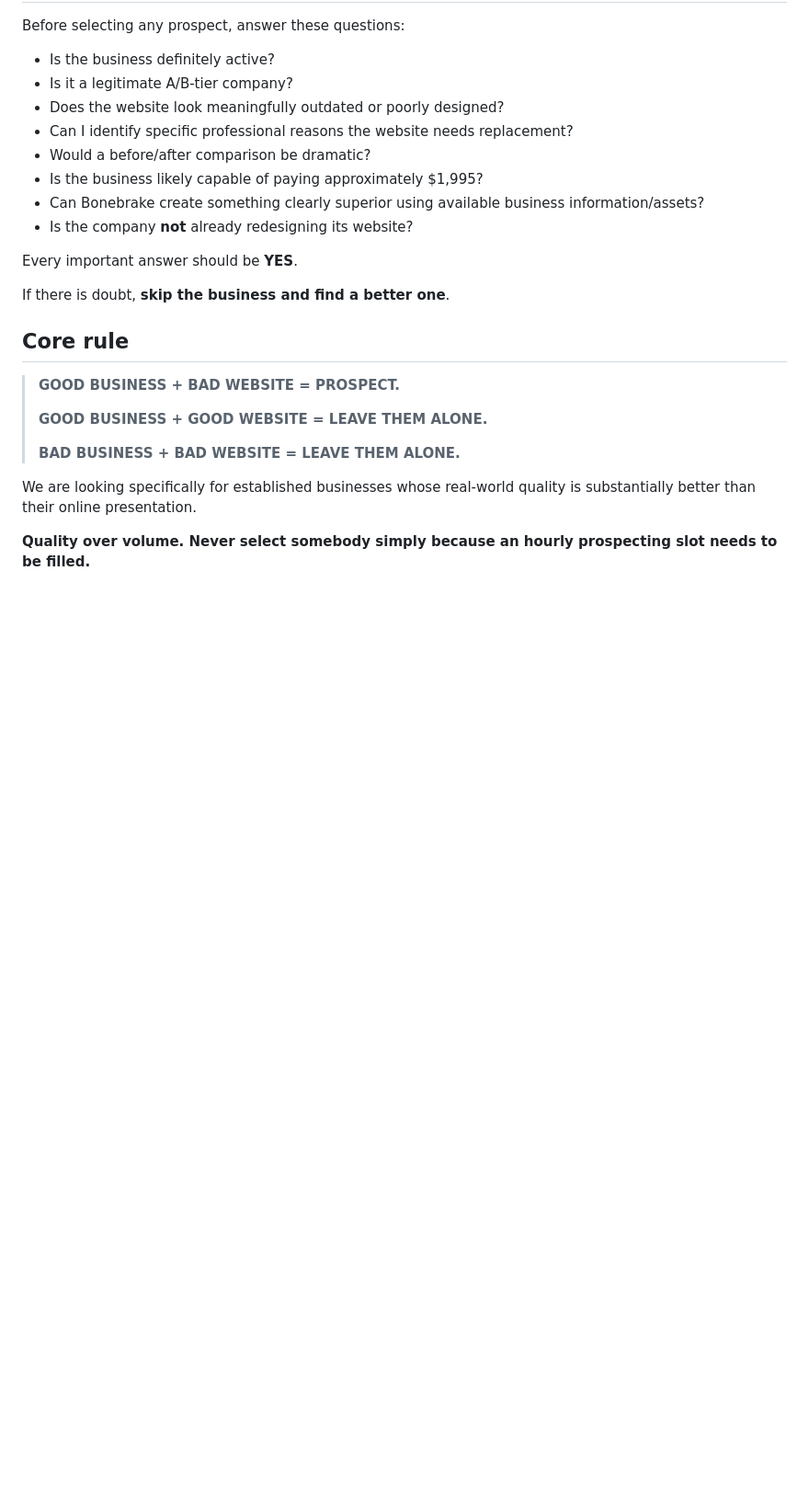
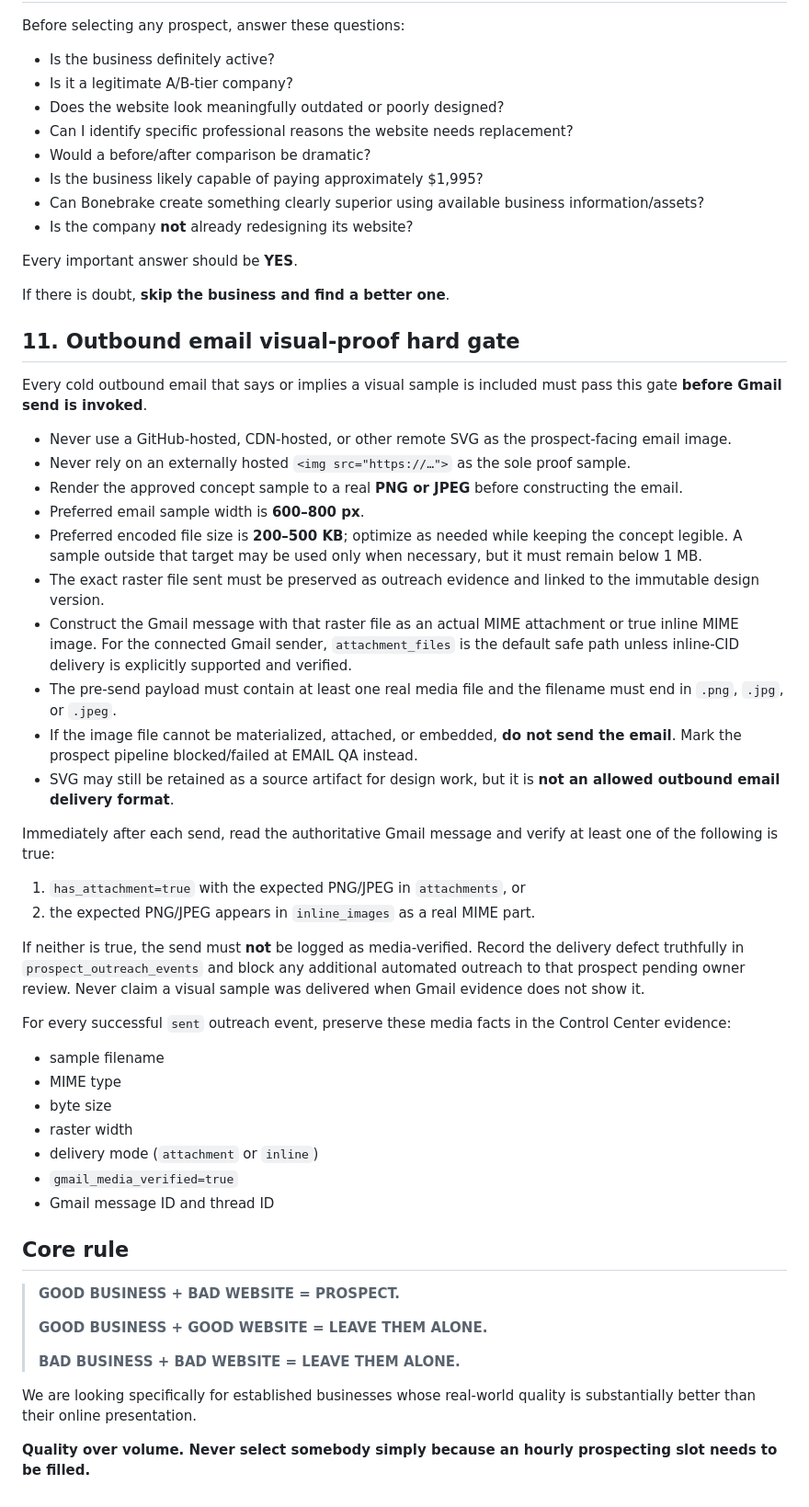
Before and after one commit to nikbone1998/-bonebrake-complete-site, a Markdown page: PHASE14_PROSPECT_SELECTION_STANDARD.md, the part around the change. Shown at 92% size. Rendered like a GitHub page; blank space fills up the shorter version.

Commit message:
Harden outbound email visual proof delivery

```diff
--- a/PHASE14_PROSPECT_SELECTION_STANDARD.md
+++ b/PHASE14_PROSPECT_SELECTION_STANDARD.md
@@ -213,6 +213,38 @@ Every important answer should be **YES**.
 
 If there is doubt, **skip the business and find a better one**.
 
+## 11. Outbound email visual-proof hard gate
+
+Every cold outbound email that says or implies a visual sample is included must pass this gate **before Gmail send is invoked**.
+
+- Never use a GitHub-hosted, CDN-hosted, or other remote SVG as the prospect-facing email image.
+- Never rely on an externally hosted `<img src="https://…">` as the sole proof sample.
+- Render the approved concept sample to a real **PNG or JPEG** before constructing the email.
+- Preferred email sample width is **600–800 px**.
+- Preferred encoded file size is **200–500 KB**; optimize as needed while keeping the concept legible. A sample outside that target may be used only when necessary, but it must remain below 1 MB.
+- The exact raster file sent must be preserved as outreach evidence and linked to the immutable design version.
+- Construct the Gmail message with that raster file as an actual MIME attachment or true inline MIME image. For the connected Gmail sender, `attachment_files` is the default safe path unless inline-CID delivery is explicitly supported and verified.
+- The pre-send payload must contain at least one real media file and the filename must end in `.png`, `.jpg`, or `.jpeg`.
+- If the image file cannot be materialized, attached, or embedded, **do not send the email**. Mark the prospect pipeline blocked/failed at EMAIL QA instead.
+- SVG may still be retained as a source artifact for design work, but it is **not an allowed outbound email delivery format**.
+
+Immediately after each send, read the authoritative Gmail message and verify at least one of the following is true:
+
+1. `has_attachment=true` with the expected PNG/JPEG in `attachments`, or
+2. the expected PNG/JPEG appears in `inline_images` as a real MIME part.
+
+If neither is true, the send must **not** be logged as media-verified. Record the delivery defect truthfully in `prospect_outreach_events` and block any additional automated outreach to that prospect pending owner review. Never claim a visual sample was delivered when Gmail evidence does not show it.
+
+For every successful `sent` outreach event, preserve these media facts in the Control Center evidence:
+
+- sample filename
+- MIME type
+- byte size
+- raster width
+- delivery mode (`attachment` or `inline`)
+- `gmail_media_verified=true`
+- Gmail message ID and thread ID
+
 ## Core rule
 
 > **GOOD BUSINESS + BAD WEBSITE = PROSPECT.**
```
